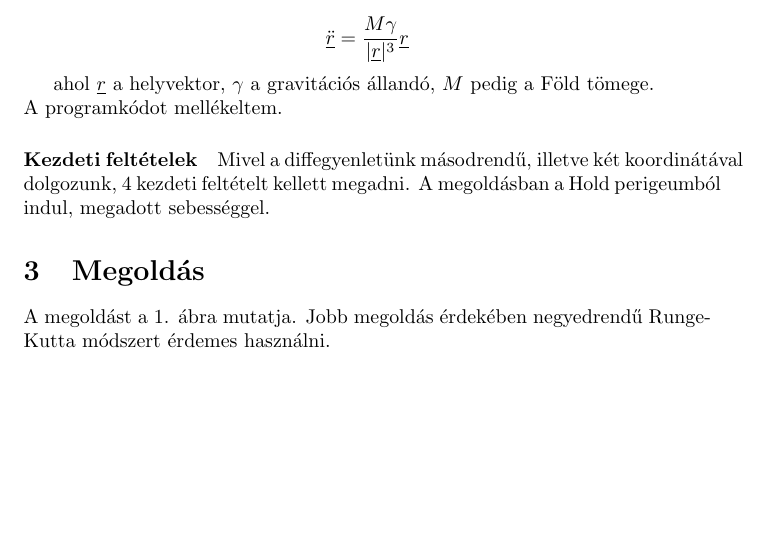
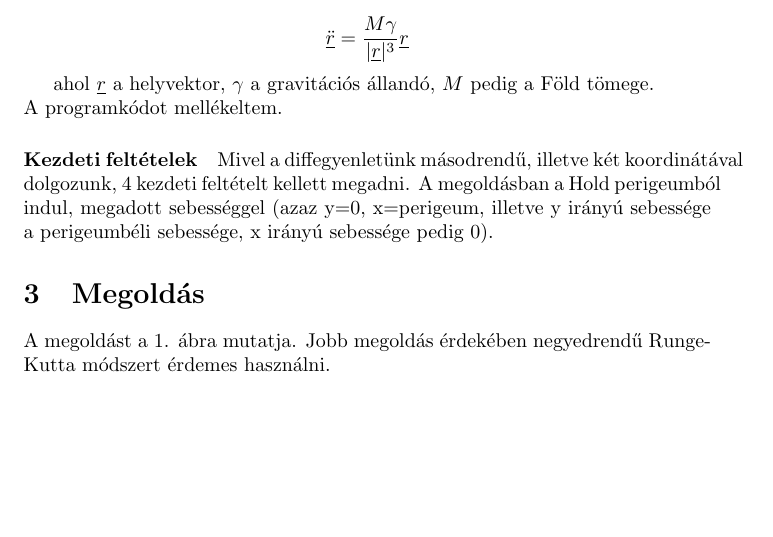
Before and after one commit to 78furu/kut, a LaTeX document (ered.tex): part of page 2 of 3, cut so that both start at the same text. Compiled offline with pdfLaTeX.

Commit message:
Valtoztattam a .tex-ben

```diff
--- a/ered.tex
+++ b/ered.tex
@@ -28,7 +28,7 @@ $$
 ahol $\underline{r}$ a helyvektor, $\gamma$ a gravitációs állandó, $M$ pedig a Föld tömege.\\
 A programkódot mellékeltem.
 
-\paragraph{Kezdeti feltételek} Mivel a diffegyenletünk másodrendű, illetve két koordinátával dolgozunk, 4 kezdeti feltételt kellett megadni. A megoldásban a Hold perigeumból indul, megadott sebességgel.
+\paragraph{Kezdeti feltételek} Mivel a diffegyenletünk másodrendű, illetve két koordinátával dolgozunk, 4 kezdeti feltételt kellett megadni. A megoldásban a Hold perigeumból indul, megadott sebességgel (azaz y=0, x=perigeum, illetve y irányú sebessége a perigeumbéli sebessége, x irányú sebessége pedig 0).
 
 \section{Megoldás}
 
```
Also changed, not shown: 8 other files.
